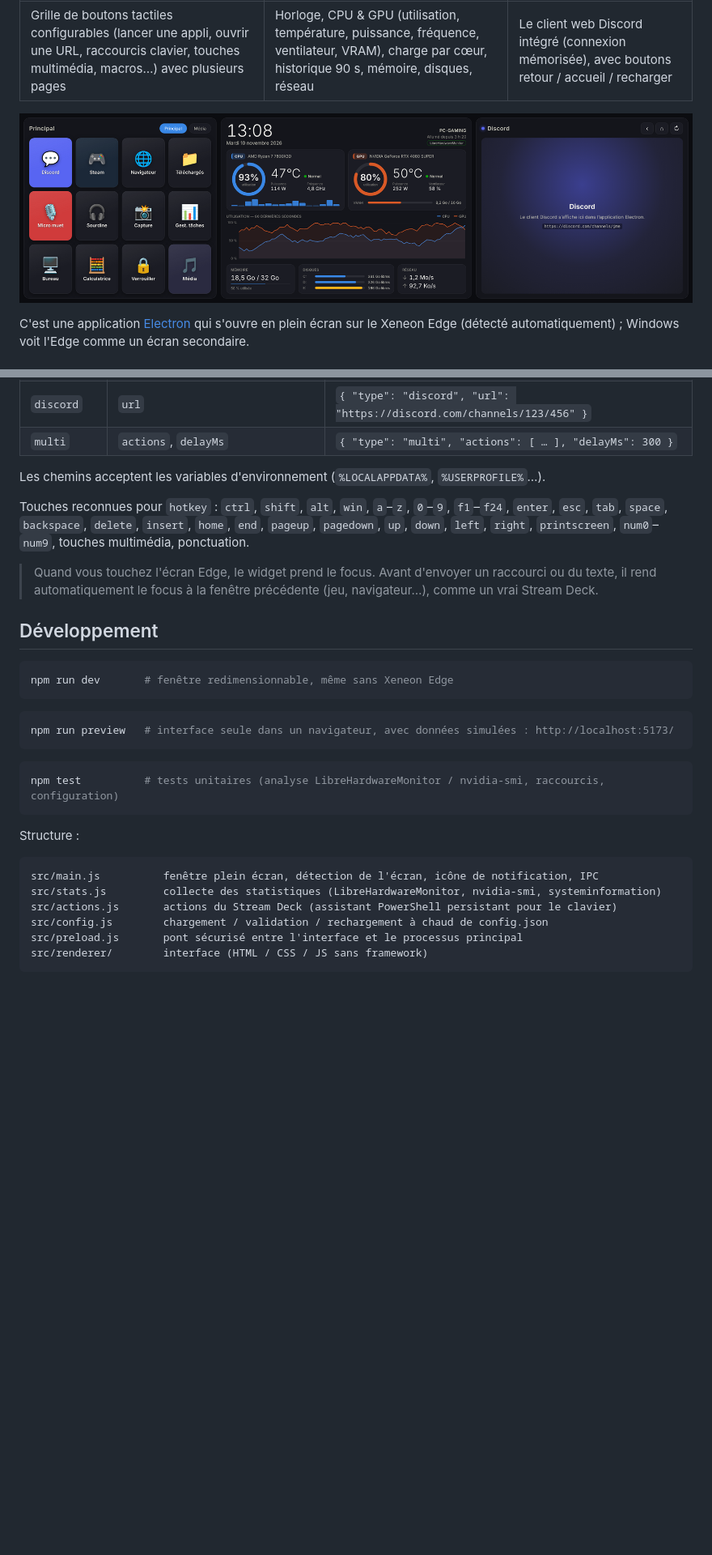
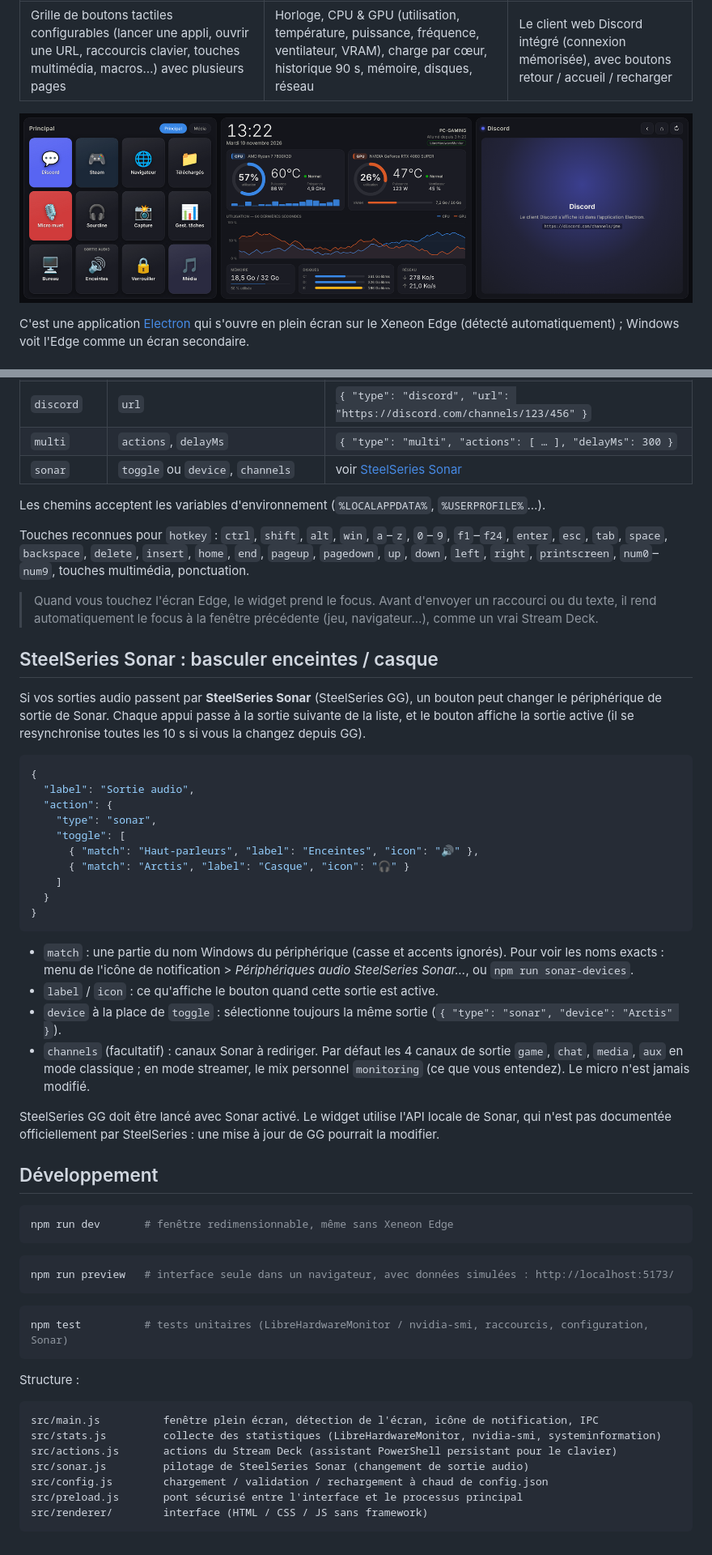
Before and after one commit to ttiennot/XeneonEdgeWidget, a Markdown page: README.md, 2 parts joined by grey strips. Shown at 81% size. GitHub-like rendering; pictures changed too: docs/apercu.png; blank space fills up the shorter version.

````diff
--- a/README.md
+++ b/README.md
@@ -124,12 +124,37 @@ L'écran Edge peut aussi être monté en **portrait** (720×2560) : les panneaux
 | `page` | `page` (index ou nom) | `{ "type": "page", "page": "Média" }` |
 | `discord` | `url` | `{ "type": "discord", "url": "https://discord.com/channels/123/456" }` |
 | `multi` | `actions`, `delayMs` | `{ "type": "multi", "actions": [ … ], "delayMs": 300 }` |
+| `sonar` | `toggle` ou `device`, `channels` | voir [SteelSeries Sonar](#steelseries-sonar--basculer-enceintes--casque) |
 
 Les chemins acceptent les variables d'environnement (`%LOCALAPPDATA%`, `%USERPROFILE%`…).
 
 Touches reconnues pour `hotkey` : `ctrl`, `shift`, `alt`, `win`, `a`–`z`, `0`–`9`, `f1`–`f24`, `enter`, `esc`, `tab`, `space`, `backspace`, `delete`, `insert`, `home`, `end`, `pageup`, `pagedown`, `up`, `down`, `left`, `right`, `printscreen`, `num0`–`num9`, touches multimédia, ponctuation.
 
 > Quand vous touchez l'écran Edge, le widget prend le focus. Avant d'envoyer un raccourci ou du texte, il rend automatiquement le focus à la fenêtre précédente (jeu, navigateur…), comme un vrai Stream Deck.
+
+## SteelSeries Sonar : basculer enceintes / casque
+
+Si vos sorties audio passent par **SteelSeries Sonar** (SteelSeries GG), un bouton peut changer le périphérique de sortie de Sonar. Chaque appui passe à la sortie suivante de la liste, et le bouton affiche la sortie active (il se resynchronise toutes les 10 s si vous la changez depuis GG).
+
+```json
+{
+  "label": "Sortie audio",
+  "action": {
+    "type": "sonar",
+    "toggle": [
+      { "match": "Haut-parleurs", "label": "Enceintes", "icon": "🔊" },
+      { "match": "Arctis", "label": "Casque", "icon": "🎧" }
+    ]
+  }
+}
+```
+
+- `match` : une partie du nom Windows du périphérique (casse et accents ignorés). Pour voir les noms exacts : menu de l'icône de notification > *Périphériques audio SteelSeries Sonar…*, ou `npm run sonar-devices`.
+- `label` / `icon` : ce qu'affiche le bouton quand cette sortie est active.
+- `device` à la place de `toggle` : sélectionne toujours la même sortie (`{ "type": "sonar", "device": "Arctis" }`).
+- `channels` (facultatif) : canaux Sonar à rediriger. Par défaut les 4 canaux de sortie `game`, `chat`, `media`, `aux` en mode classique ; en mode streamer, le mix personnel `monitoring` (ce que vous entendez). Le micro n'est jamais modifié.
+
+SteelSeries GG doit être lancé avec Sonar activé. Le widget utilise l'API locale de Sonar, qui n'est pas documentée officiellement par SteelSeries : une mise à jour de GG pourrait la modifier.
 
 ## Développement
 
@@ -142,7 +167,7 @@ npm run preview   # interface seule dans un navigateur, avec données simulées
 ```
 
 ```bash
-npm test          # tests unitaires (analyse LibreHardwareMonitor / nvidia-smi, raccourcis, configuration)
+npm test          # tests unitaires (LibreHardwareMonitor / nvidia-smi, raccourcis, configuration, Sonar)
 ```
 
 Structure :
@@ -151,6 +176,7 @@ Structure :
 src/main.js          fenêtre plein écran, détection de l'écran, icône de notification, IPC
 src/stats.js         collecte des statistiques (LibreHardwareMonitor, nvidia-smi, systeminformation)
 src/actions.js       actions du Stream Deck (assistant PowerShell persistant pour le clavier)
+src/sonar.js         pilotage de SteelSeries Sonar (changement de sortie audio)
 src/config.js        chargement / validation / rechargement à chaud de config.json
 src/preload.js       pont sécurisé entre l'interface et le processus principal
 src/renderer/        interface (HTML / CSS / JS sans framework)
````
Also changed, not shown: 11 other files.
